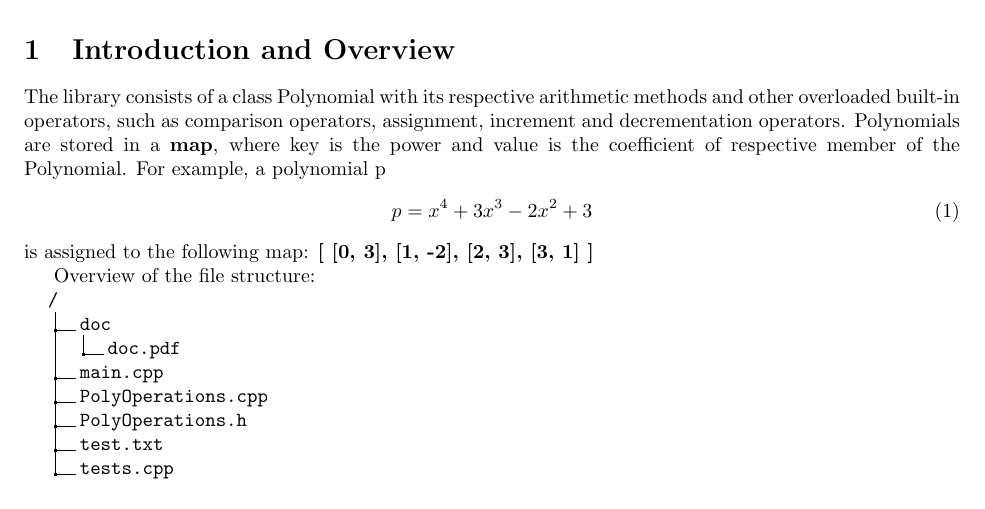
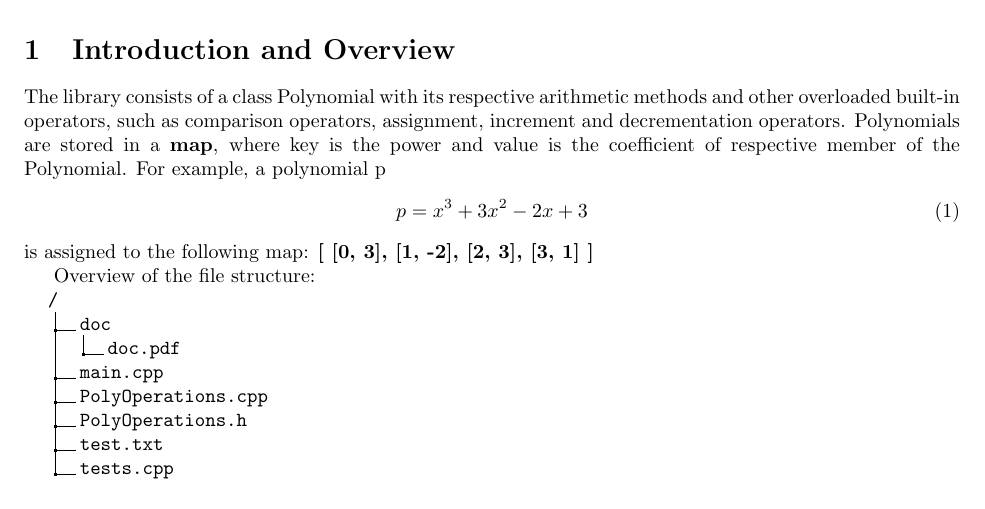
Before and after one commit to dastanbeksamatov/algorithms, a LaTeX paper (algorithms/AlgorithmsProj/PolyOperations/docs/doc.tex): part of page 1 of 2, cut so that both start at the same text. Compiled offline with pdfLaTeX.

Commit message:
Fix typo in docs

```diff
--- a/algorithms/AlgorithmsProj/PolyOperations/docs/doc.tex
+++ b/algorithms/AlgorithmsProj/PolyOperations/docs/doc.tex
@@ -48,7 +48,7 @@ increment and decrementation operators. Polynomials are stored in a \textbf{map}
 key is the power and value is the coefficient of respective member of the Polynomial.
 For example, a polynomial p
 \begin{equation}
-    p = x^4 + 3x^3 - 2x^2 + 3
+    p = x^3 + 3x^2 - 2x + 3
 \end{equation}
 is assigned to the following map: \textbf{[ [0, 3], [1, -2], [2, 3], [3, 1] ]}
 
```
Also changed, not shown: algorithms/AlgorithmsProj/PolyOperations/docs/doc.bbl (added), algorithms/AlgorithmsProj/PolyOperations/docs/doc.pdf, 8 other files.
